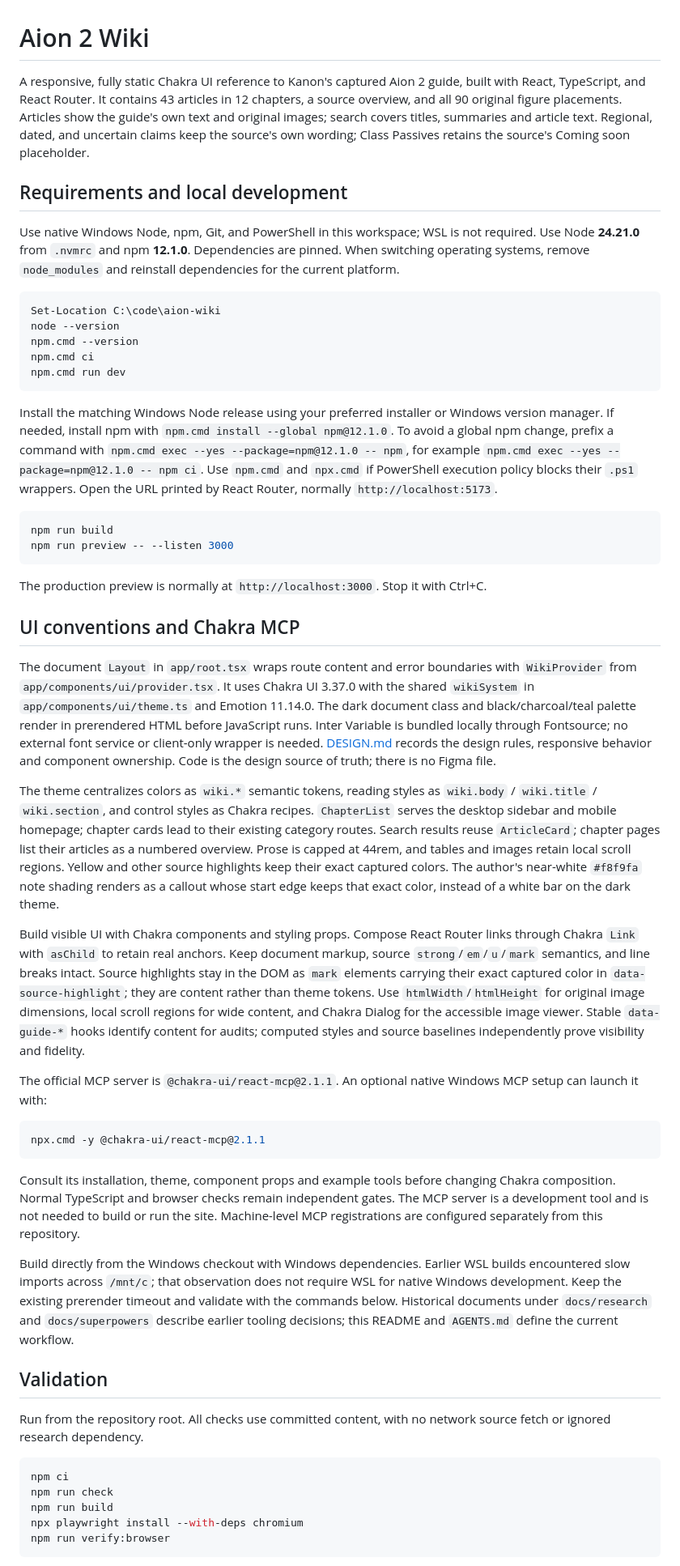
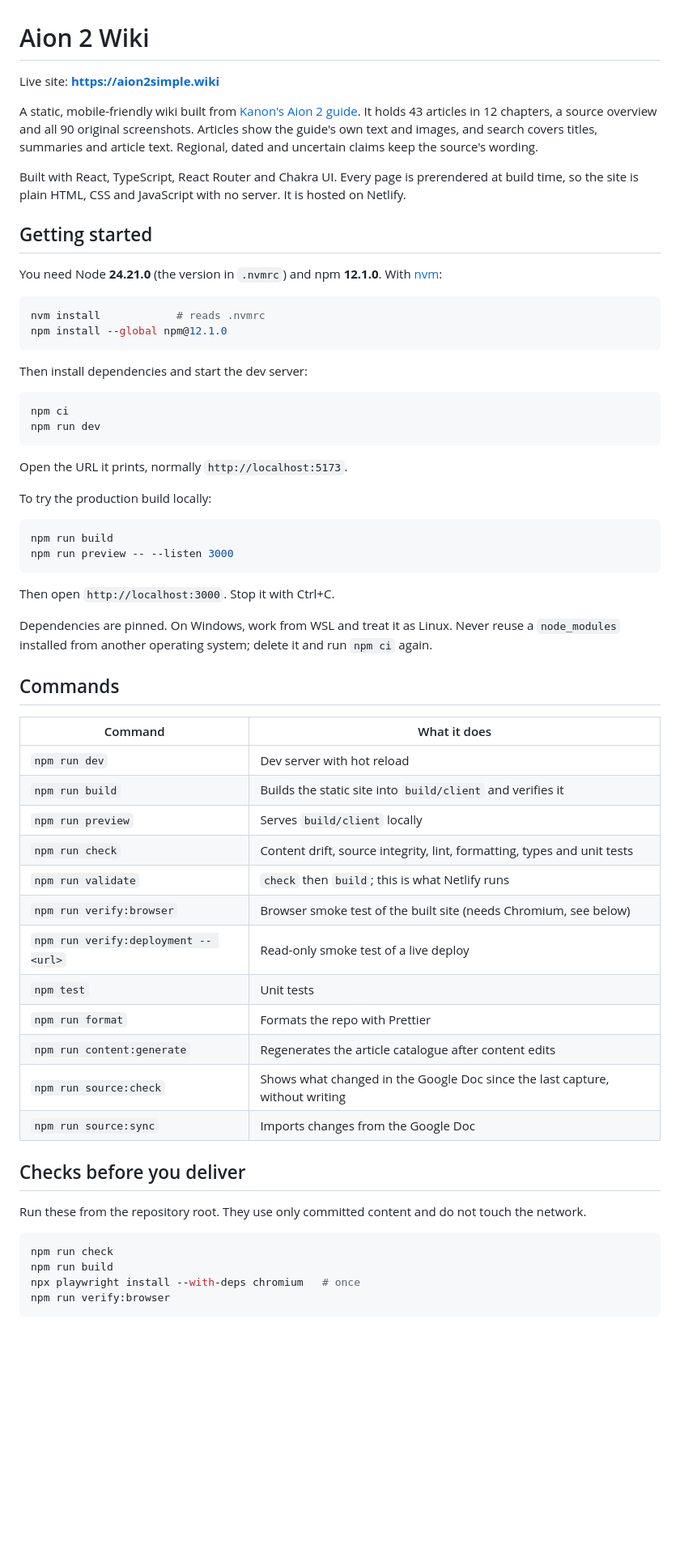
Before and after one commit to kospra/aion-wiki, a Markdown page: README.md, the part around one of its changes. Shown at 81% size. Drawn GitHub-style; blank space fills up the shorter version.

Commit message:
Rewrite the README for Linux and macOS and link the live site

````diff
--- a/README.md
+++ b/README.md
@@ -1,55 +1,65 @@
 # Aion 2 Wiki
 
-A responsive, fully static Chakra UI reference to Kanon's captured Aion 2 guide, built with React, TypeScript, and React Router. It contains 43 articles in 12 chapters, a source overview, and all 90 original figure placements. Articles show the guide's own text and original images; search covers titles, summaries and article text. Regional, dated, and uncertain claims keep the source's own wording; Class Passives retains the source's Coming soon placeholder.
+Live site: **<https://aion2simple.wiki>**
 
-## Requirements and local development
+A static, mobile-friendly wiki built from [Kanon's Aion 2 guide](https://docs.google.com/document/d/11u4wLCG1WfL-xSka2Aze0rI9vYRa7mq3N3Gp1bt0AWY/edit). It holds 43 articles in 12 chapters, a source overview and all 90 original screenshots. Articles show the guide's own text and images, and search covers titles, summaries and article text. Regional, dated and uncertain claims keep the source's wording.
 
-Use native Windows Node, npm, Git, and PowerShell in this workspace; WSL is not required. Use Node **24.21.0** from `.nvmrc` and npm **12.1.0**. Dependencies are pinned. When switching operating systems, remove `node_modules` and reinstall dependencies for the current platform.
+Built with React, TypeScript, React Router and Chakra UI. Every page is prerendered at build time, so the site is plain HTML, CSS and JavaScript with no server. It is hosted on Netlify.
 
-```powershell
-Set-Location C:\code\aion-wiki
-node --version
-npm.cmd --version
-npm.cmd ci
-npm.cmd run dev
+## Getting started
+
+You need Node **24.21.0** (the version in `.nvmrc`) and npm **12.1.0**. With [nvm](https://github.com/nvm-sh/nvm):
+
+```bash
+nvm install            # reads .nvmrc
+npm install --global npm@12.1.0
 ```
 
-Install the matching Windows Node release using your preferred installer or Windows version manager. If needed, install npm with `npm.cmd install --global npm@12.1.0`. To avoid a global npm change, prefix a command with `npm.cmd exec --yes --package=npm@12.1.0 -- npm`, for example `npm.cmd exec --yes --package=npm@12.1.0 -- npm ci`. Use `npm.cmd` and `npx.cmd` if PowerShell execution policy blocks their `.ps1` wrappers. Open the URL printed by React Router, normally `http://localhost:5173`.
+Then install dependencies and start the dev server:
+
+```bash
+npm ci
+npm run dev
+```
+
+Open the URL it prints, normally `http://localhost:5173`.
+
+To try the production build locally:
 
 ```bash
 npm run build
 npm run preview -- --listen 3000
 ```
 
-The production preview is normally at `http://localhost:3000`. Stop it with Ctrl+C.
+Then open `http://localhost:3000`. Stop it with Ctrl+C.
 
-## UI conventions and Chakra MCP
+Dependencies are pinned. On Windows, work from WSL and treat it as Linux. Never reuse a `node_modules` installed from another operating system; delete it and run `npm ci` again.
 
-The document `Layout` in `app/root.tsx` wraps route content and error boundaries with `WikiProvider` from `app/components/ui/provider.tsx`. It uses Chakra UI 3.37.0 with the shared `wikiSystem` in `app/components/ui/theme.ts` and Emotion 11.14.0. The dark document class and black/charcoal/teal palette render in prerendered HTML before JavaScript runs. Inter Variable is bundled locally through Fontsource; no external font service or client-only wrapper is needed. [DESIGN.md](DESIGN.md) records the design rules, responsive behavior and component ownership. Code is the design source of truth; there is no Figma file.
+## Commands
 
-The theme centralizes colors as `wiki.*` semantic tokens, reading styles as `wiki.body` / `wiki.title` / `wiki.section`, and control styles as Chakra recipes. `ChapterList` serves the desktop sidebar and mobile homepage; chapter cards lead to their existing category routes. Search results reuse `ArticleCard`; chapter pages list their articles as a numbered overview. Prose is capped at 44rem, and tables and images retain local scroll regions. Yellow and other source highlights keep their exact captured colors. The author's near-white `#f8f9fa` note shading renders as a callout whose start edge keeps that exact color, instead of a white bar on the dark theme.
+| Command                              | What it does                                                                 |
+| ------------------------------------ | ---------------------------------------------------------------------------- |
+| `npm run dev`                        | Dev server with hot reload                                                   |
+| `npm run build`                      | Builds the static site into `build/client` and verifies it                   |
+| `npm run preview`                    | Serves `build/client` locally                                                |
+| `npm run check`                      | Content drift, source integrity, lint, formatting, types and unit tests      |
+| `npm run validate`                   | `check` then `build`; this is what Netlify runs                              |
+| `npm run verify:browser`             | Browser smoke test of the built site (needs Chromium, see below)             |
+| `npm run verify:deployment -- <url>` | Read-only smoke test of a live deploy                                        |
+| `npm test`                           | Unit tests                                                                   |
+| `npm run format`                     | Formats the repo with Prettier                                               |
+| `npm run content:generate`           | Regenerates the article catalogue after content edits                        |
+| `npm run source:check`               | Shows what changed in the Google Doc since the last capture, without writing |
+| `npm run source:sync`                | Imports changes from the Google Doc                                          |
 
-Build visible UI with Chakra components and styling props. Compose React Router links through Chakra `Link` with `asChild` to retain real anchors. Keep document markup, source `strong`/`em`/`u`/`mark` semantics, and line breaks intact. Source highlights stay in the DOM as `mark` elements carrying their exact captured color in `data-source-highlight`; they are content rather than theme tokens. Use `htmlWidth`/`htmlHeight` for original image dimensions, local scroll regions for wide content, and Chakra Dialog for the accessible image viewer. Stable `data-guide-*` hooks identify content for audits; computed styles and source baselines independently prove visibility and fidelity.
+## Checks before you deliver
 
-The official MCP server is `@chakra-ui/react-mcp@2.1.1`. An optional native Windows MCP setup can launch it with:
-
-```powershell
-npx.cmd -y @chakra-ui/react-mcp@2.1.1
-```
-
-Consult its installation, theme, component props and example tools before changing Chakra composition. Normal TypeScript and browser checks remain independent gates. The MCP server is a development tool and is not needed to build or run the site. Machine-level MCP registrations are configured separately from this repository.
-
-Build directly from the Windows checkout with Windows dependencies. Earlier WSL builds encountered slow imports across `/mnt/c`; that observation does not require WSL for native Windows development. Keep the existing prerender timeout and validate with the commands below. Historical documents under `docs/research` and `docs/superpowers` describe earlier tooling decisions; this README and `AGENTS.md` define the current workflow.
-
-## Validation
-
-Run from the repository root. All checks use committed content, with no network source fetch or ignored research dependency.
+Run these from the repository root. They use only committed content and do not touch the network.
 
 ```bash
-npm ci
 npm run check
 npm run build
-npx playwright install --with-deps chromium
+npx playwright install --with-deps chromium   # once
 npm run verify:browser
 ```
 
````
Also changed, not shown: other parts of README.md (+55 -25 lines), AGENTS.md (+1 -1 lines).
